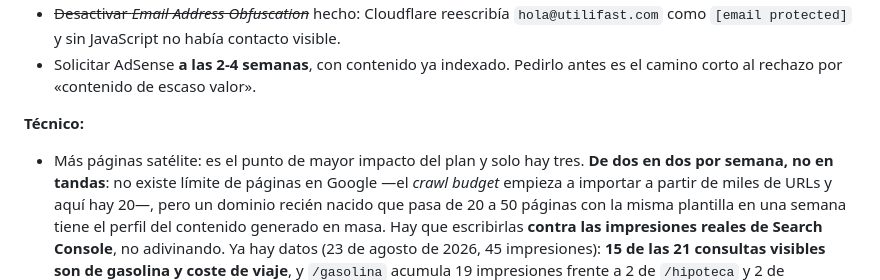
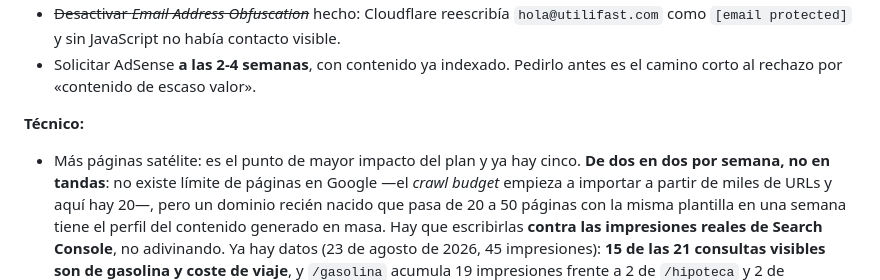
Before and after one commit to adrianhuelamolopez/utilifast, a Markdown page: CLAUDE.md, the part around the change. Rendered like a GitHub page.

Commit message:
Corregir el recuento de satelites en CLAUDE.md

```diff
--- a/CLAUDE.md
+++ b/CLAUDE.md
@@ -243,7 +243,7 @@ Dos correcciones que costó descubrir y conviene no deshacer:
   corto al rechazo por «contenido de escaso valor».
 
 **Técnico:**
-- Más páginas satélite: es el punto de mayor impacto del plan y solo hay tres. **De dos en dos por
+- Más páginas satélite: es el punto de mayor impacto del plan y ya hay cinco. **De dos en dos por
   semana, no en tandas**: no existe límite de páginas en Google —el *crawl budget* empieza a importar
   a partir de miles de URLs y aquí hay 20—, pero un dominio recién nacido que pasa de 20 a 50 páginas
   con la misma plantilla en una semana tiene el perfil del contenido generado en masa.
```
